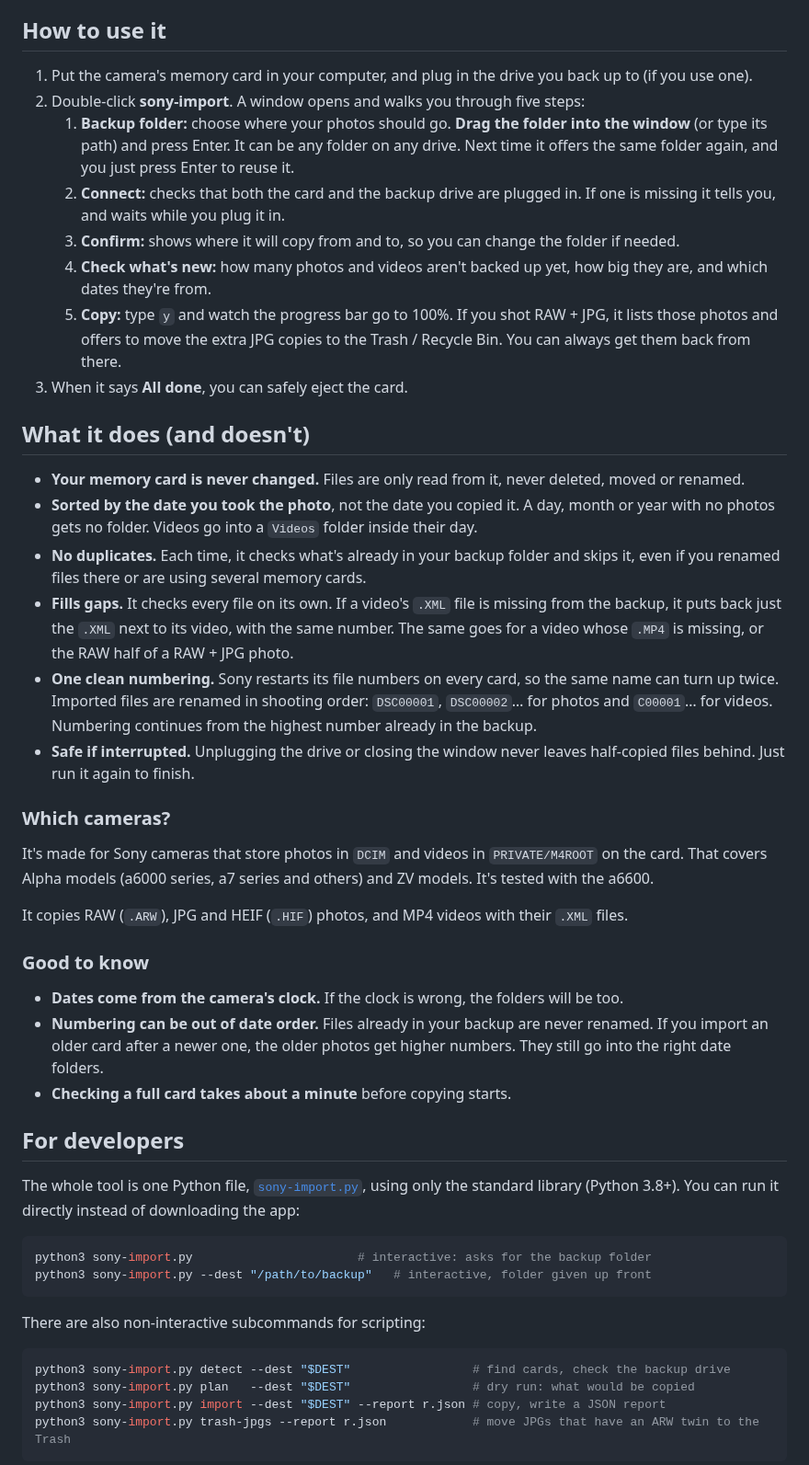
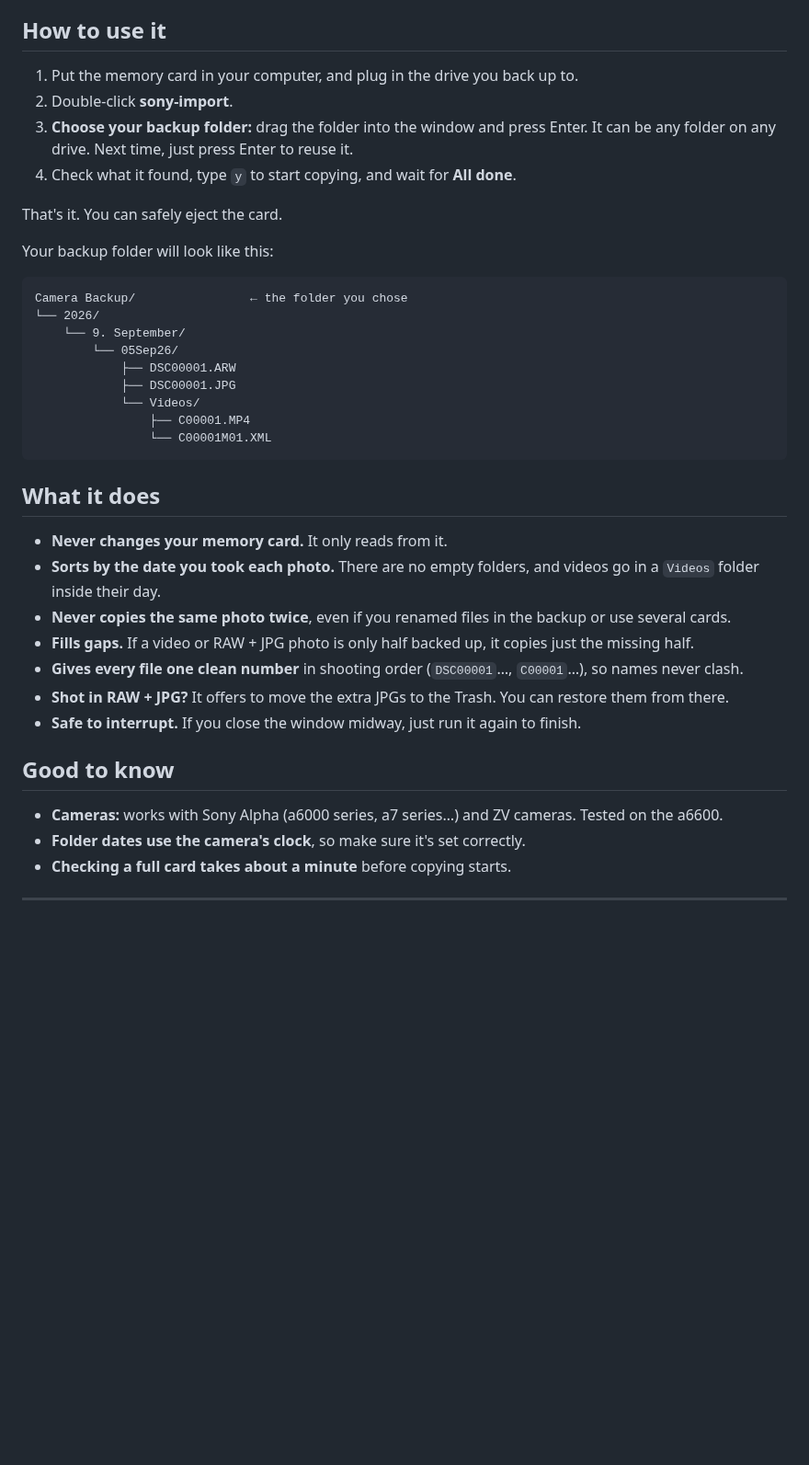
Before and after one commit to imsoumya18/offcard, a Markdown page: README.md, the part around one of its changes. Shown at 92% size. Drawn GitHub-style; blank space fills up the shorter version.

````diff
--- a/README.md
+++ b/README.md
@@ -52,68 +40,45 @@ The app isn't signed with a paid Apple or Microsoft certificate, so your compute
 
 ## How to use it
 
-1. Put the camera's memory card in your computer, and plug in the drive you back up to (if you use one).
-2. Double-click **sony-import**. A window opens and walks you through five steps:
-   1. **Backup folder:** choose where your photos should go. **Drag the folder into the window**
-      (or type its path) and press Enter. It can be any folder on any drive. Next time it offers
-      the same folder again, and you just press Enter to reuse it.
-   2. **Connect:** checks that both the card and the backup drive are plugged in. If one is
-      missing it tells you, and waits while you plug it in.
-   3. **Confirm:** shows where it will copy from and to, so you can change the folder if needed.
-   4. **Check what's new:** how many photos and videos aren't backed up yet, how big they are,
-      and which dates they're from.
-   5. **Copy:** type `y` and watch the progress bar go to 100%. If you shot RAW + JPG, it lists
-      those photos and offers to move the extra JPG copies to the Trash / Recycle Bin. You can
-      always get them back from there.
-3. When it says **All done**, you can safely eject the card.
+1. Put the memory card in your computer, and plug in the drive you back up to.
+2. Double-click **sony-import**.
+3. **Choose your backup folder:** drag the folder into the window and press Enter. It can be any
+   folder on any drive. Next time, just press Enter to reuse it.
+4. Check what it found, type `y` to start copying, and wait for **All done**.
 
-## What it does (and doesn't)
+That's it. You can safely eject the card.
 
-- **Your memory card is never changed.** Files are only read from it, never deleted, moved or renamed.
-- **Sorted by the date you took the photo**, not the date you copied it. A day, month or year with
-  no photos gets no folder. Videos go into a `Videos` folder inside their day.
-- **No duplicates.** Each time, it checks what's already in your backup folder and skips it, even if
-  you renamed files there or are using several memory cards.
-- **Fills gaps.** It checks every file on its own. If a video's `.XML` file is missing from the
-  backup, it puts back just the `.XML` next to its video, with the same number. The same goes for
-  a video whose `.MP4` is missing, or the RAW half of a RAW + JPG photo.
-- **One clean numbering.** Sony restarts its file numbers on every card, so the same name can turn
-  up twice. Imported files are renamed in shooting order: `DSC00001`, `DSC00002`… for photos and
-  `C00001`… for videos. Numbering continues from the highest number already in the backup.
-- **Safe if interrupted.** Unplugging the drive or closing the window never leaves half-copied
-  files behind. Just run it again to finish.
+Your backup folder will look like this:
 
-### Which cameras?
+```
+Camera Backup/                ← the folder you chose
+└── 2026/
+    └── 9. September/
+        └── 05Sep26/
+            ├── DSC00001.ARW
+            ├── DSC00001.JPG
+            └── Videos/
+                ├── C00001.MP4
+                └── C00001M01.XML
+```
 
-It's made for Sony cameras that store photos in `DCIM` and videos in `PRIVATE/M4ROOT` on the card.
-That covers Alpha models (a6000 series, a7 series and others) and ZV models. It's tested with the a6600.
+## What it does
 
-It copies RAW (`.ARW`), JPG and HEIF (`.HIF`) photos, and MP4 videos with their `.XML` files.
+- **Never changes your memory card.** It only reads from it.
+- **Sorts by the date you took each photo.** There are no empty folders, and videos go in a
+  `Videos` folder inside their day.
+- **Never copies the same photo twice**, even if you renamed files in the backup or use several cards.
+- **Fills gaps.** If a video or RAW + JPG photo is only half backed up, it copies just the missing half.
+- **Gives every file one clean number** in shooting order (`DSC00001`…, `C00001`…), so names
+  never clash.
+- **Shot in RAW + JPG?** It offers to move the extra JPGs to the Trash. You can restore them from there.
+- **Safe to interrupt.** If you close the window midway, just run it again to finish.
 
-### Good to know
+## Good to know
 
-- **Dates come from the camera's clock.** If the clock is wrong, the folders will be too.
-- **Numbering can be out of date order.** Files already in your backup are never renamed. If you
-  import an older card after a newer one, the older photos get higher numbers. They still go into
-  the right date folders.
+- **Cameras:** works with Sony Alpha (a6000 series, a7 series…) and ZV cameras. Tested on the a6600.
+- **Folder dates use the camera's clock**, so make sure it's set correctly.
 - **Checking a full card takes about a minute** before copying starts.
 
-## For developers
+---
 
-The whole tool is one Python file, [`sony-import.py`](sony-import.py), using only the standard
-library (Python 3.8+). You can run it directly instead of downloading the app:
-
-```bash
-python3 sony-import.py                       # interactive: asks for the backup folder
-python3 sony-import.py --dest "/path/to/backup"   # interactive, folder given up front
-```
-
-There are also non-interactive subcommands for scripting:
-
-```bash
-python3 sony-import.py detect --dest "$DEST"                 # find cards, check the backup drive
-python3 sony-import.py plan   --dest "$DEST"                 # dry run: what would be copied
-python3 sony-import.py import --dest "$DEST" --report r.json # copy, write a JSON report
-python3 sony-import.py trash-jpgs --report r.json            # move JPGs that have an ARW twin to the Trash
-```
-
````
Also changed, not shown: other parts of README.md (+23 -76 lines), DEVELOPMENT.md (added, +114 -0 lines), docs/screenshot.png, 1 other file.
